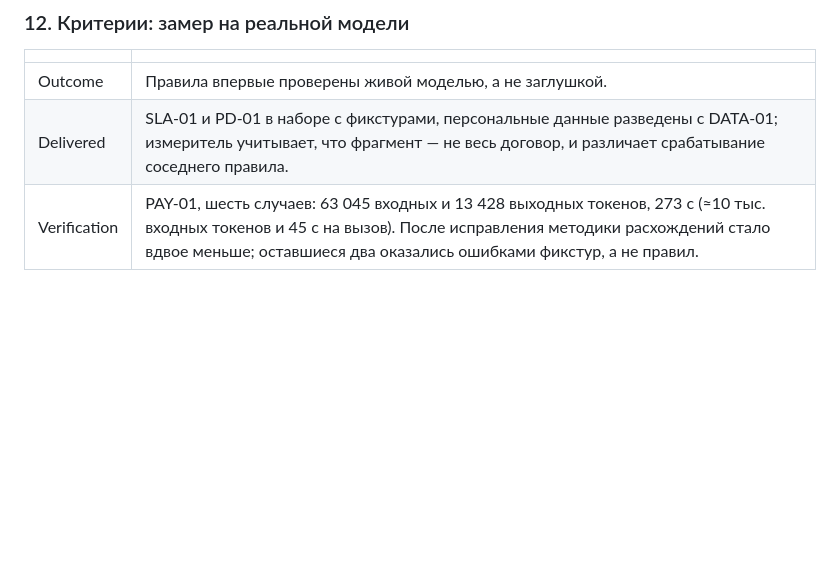
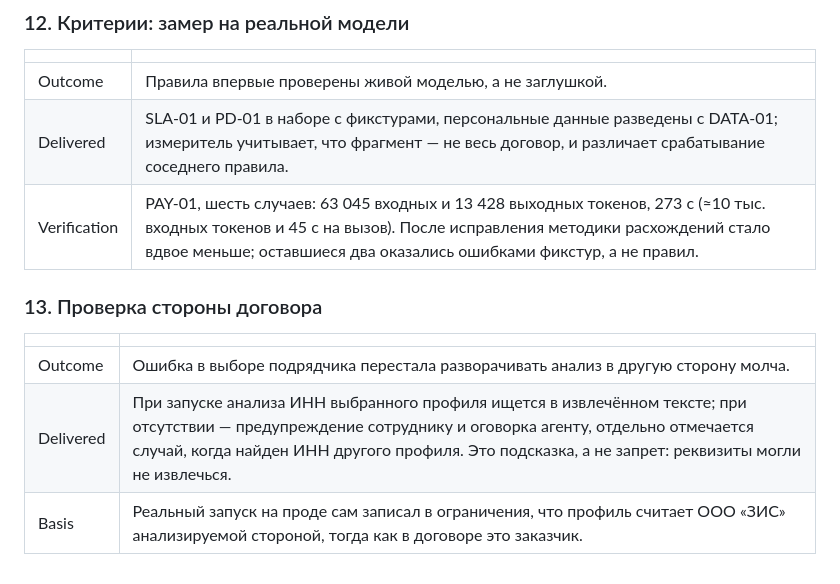
Before and after one commit to igormel81/contract-docs, a Markdown page: changelog/(sep-26).md, the part around the change. GitHub-like rendering; blank space fills up the shorter version.

Commit message:
Record the contractor check in the changelog
Co-Authored-By: Claude Opus 5 <noreply@anthropic.com>
Claude-Session: https://claude.ai/code/session_013FXv2WeDPPWVstFBjH2Cya

```diff
--- a/changelog/(sep-26).md
+++ b/changelog/(sep-26).md
@@ -166,3 +166,11 @@
 | Outcome | Правила впервые проверены живой моделью, а не заглушкой. |
 | Delivered | SLA-01 и PD-01 в наборе с фикстурами, персональные данные разведены с DATA-01; измеритель учитывает, что фрагмент — не весь договор, и различает срабатывание соседнего правила. |
 | Verification | PAY-01, шесть случаев: 63 045 входных и 13 428 выходных токенов, 273 с (≈10 тыс. входных токенов и 45 с на вызов). После исправления методики расхождений стало вдвое меньше; оставшиеся два оказались ошибками фикстур, а не правил. |
+
+### 13. Проверка стороны договора
+
+| | |
+|---|---|
+| Outcome | Ошибка в выборе подрядчика перестала разворачивать анализ в другую сторону молча. |
+| Delivered | При запуске анализа ИНН выбранного профиля ищется в извлечённом тексте; при отсутствии — предупреждение сотруднику и оговорка агенту, отдельно отмечается случай, когда найден ИНН другого профиля. Это подсказка, а не запрет: реквизиты могли не извлечься. |
+| Basis | Реальный запуск на проде сам записал в ограничения, что профиль считает ООО «ЗИС» анализируемой стороной, тогда как в договоре это заказчик. |
```
